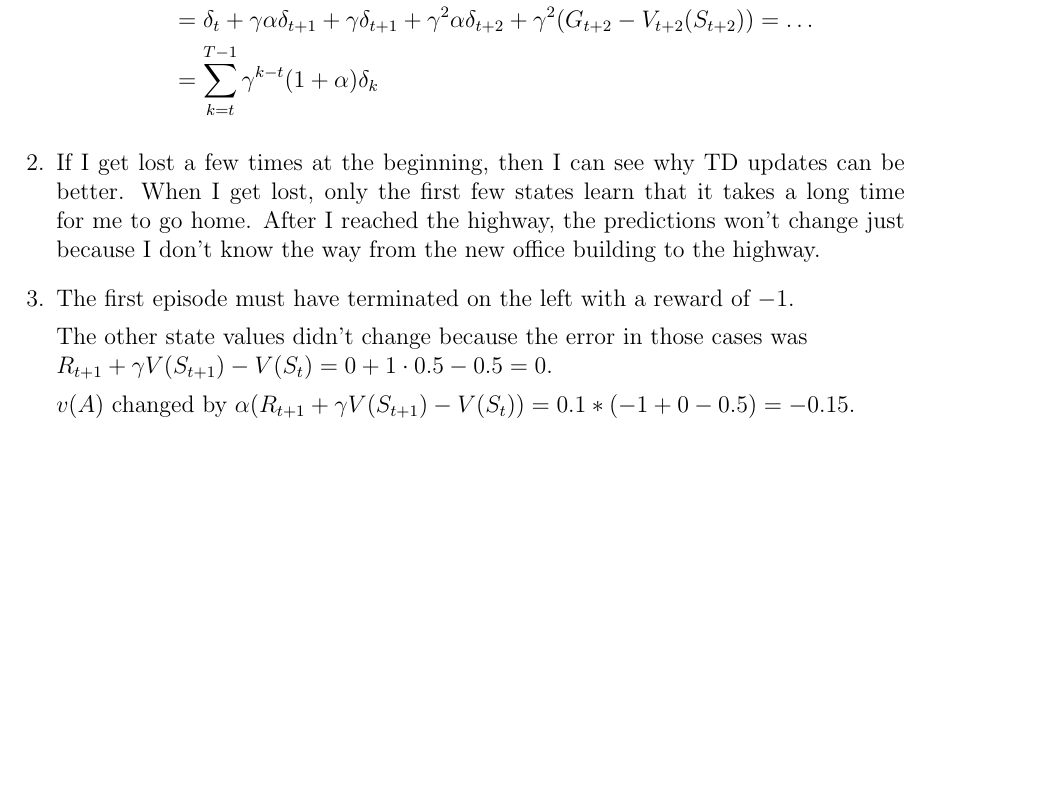
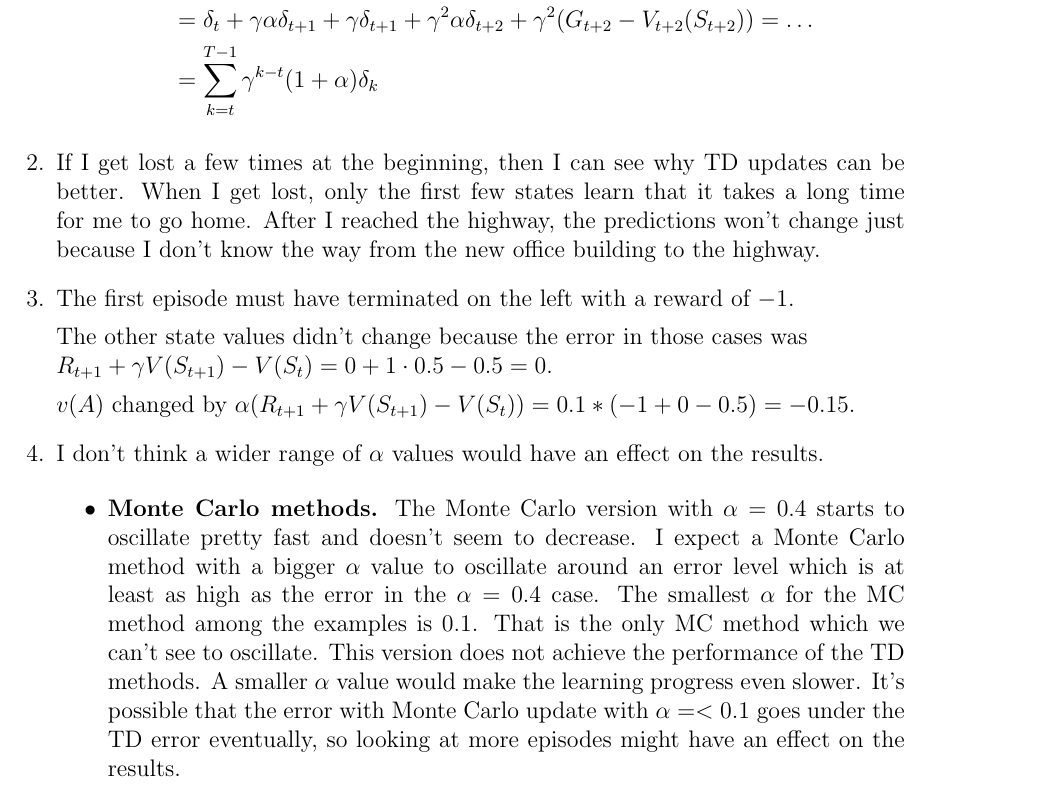
Before and after one commit to hannagabor/SBRL, a LaTeX document (6.tex): part of the page, cut so that both start at the same text, the shorter picture padded with empty space. Compiled offline with pdfLaTeX.

Commit message:
Part of 6.4.

```diff
--- a/6.tex
+++ b/6.tex
@@ -34,5 +34,23 @@ $R_{t + 1} + \gamma V(S_{t + 1}) - V(S_t) = 0 + 1 \cdot 0.5 - 0.5 = 0$.
 
 $v(A)$ changed by $\alpha (R_{t + 1} + \gamma V(S_{t + 1}) - V(S_t)) = 0.1 * (-1 + 0 - 0.5) = -0.15$.
 
+\item
+I don't think a wider range of $\alpha$ values would have an effect on the results.
+
+\begin{itemize}
+\item \textbf{Monte Carlo methods.}
+The Monte Carlo version with $\alpha = 0.4$ starts to oscillate pretty fast and doesn't
+seem to decrease. I expect a Monte Carlo method with a bigger $\alpha$ value to oscillate
+around an error level which is at least as high as the error in the $\alpha = 0.4$
+case. The smallest $\alpha$ for the MC method among the examples is $0.1$. That is
+the only MC method which we can't see to oscillate. This version does not achieve the
+performance of the TD methods. A smaller $\alpha$ value would make the learning progress
+even slower. It's possible that the error with Monte Carlo update with $\alpha =<0.1$
+goes under the TD error eventually, so looking at more episodes might have an effect
+on the results.
+
+\end{itemize}
+
+
 \end{enumerate}
 \end{document}
```
